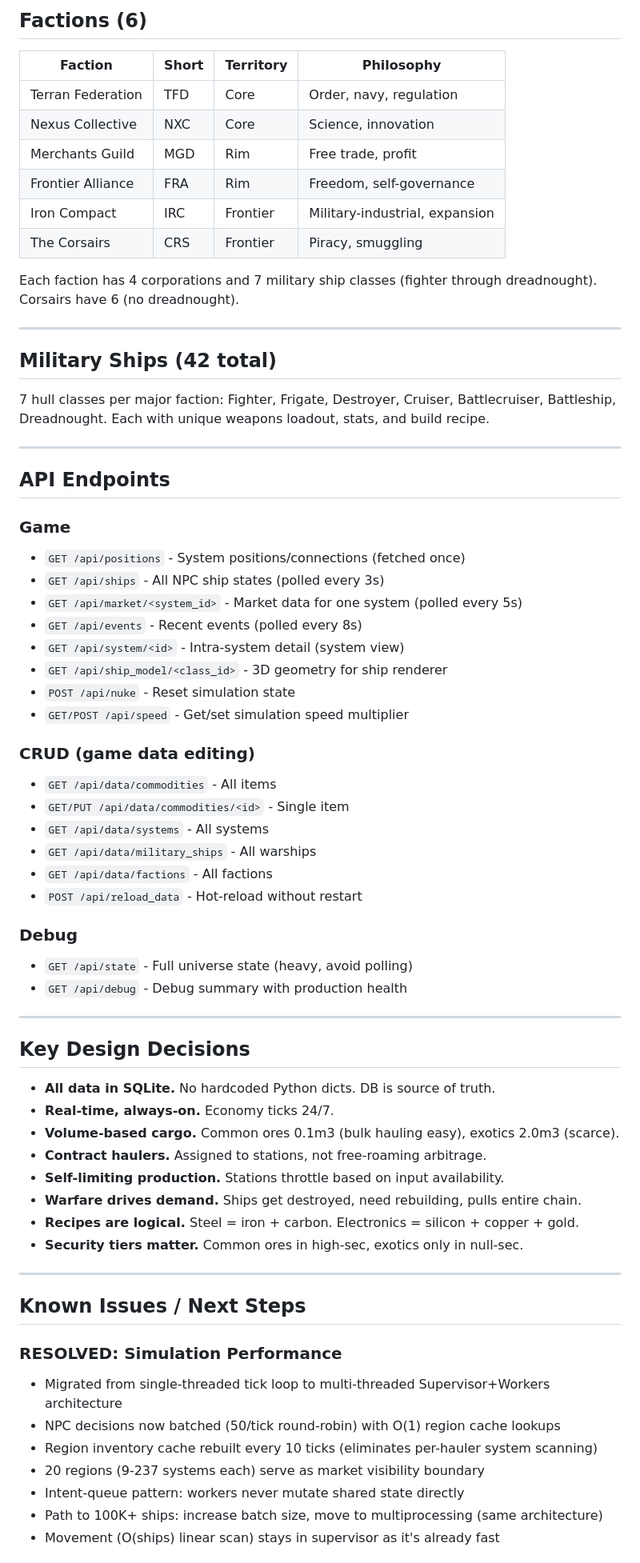
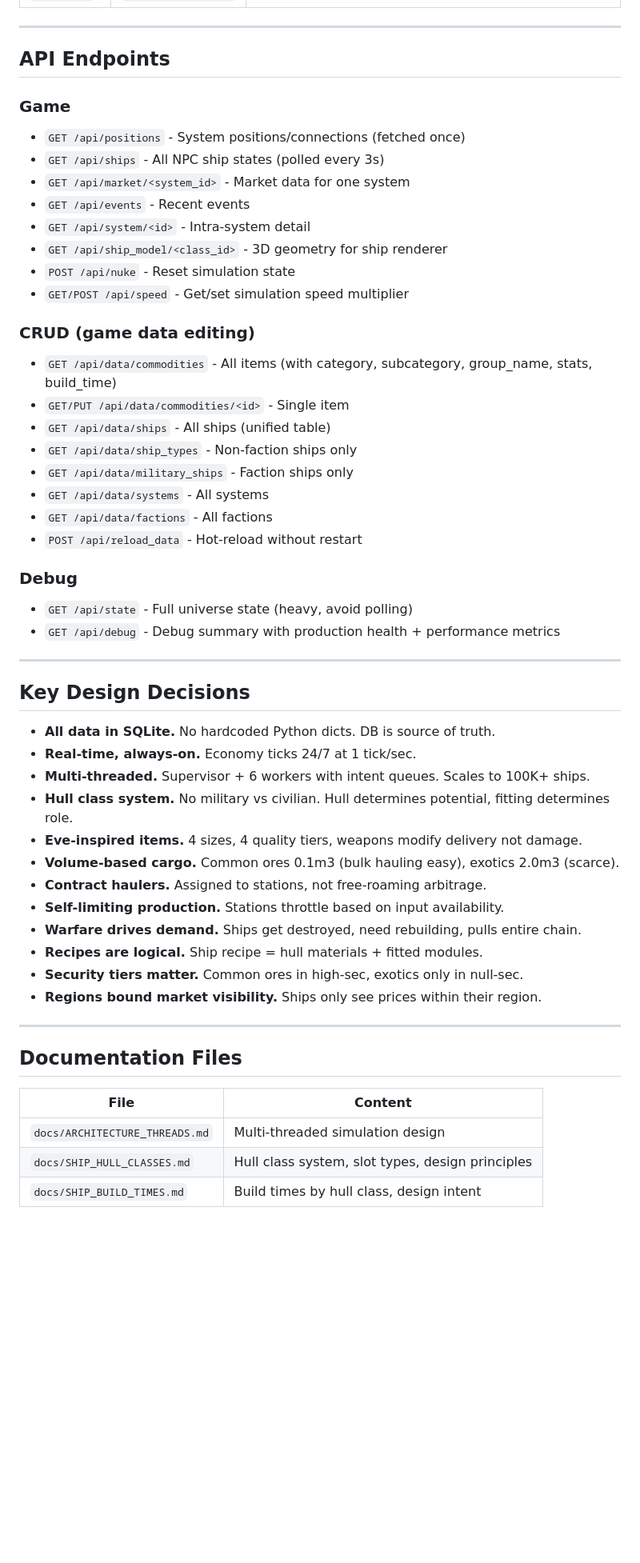
Before and after one commit to dvln811/SpaceEconomy, a Markdown page: KIRO_HANDOFF.md, the part around one of its changes. Shown at 80% size. GitHub-like rendering; blank space fills up the shorter version.

Commit message:
Update handoff doc: full current state (1540 items, 56 ships, multi-threaded, hull classes)

```diff
--- a/KIRO_HANDOFF.md
+++ b/KIRO_HANDOFF.md
@@ -170,21 +174,3 @@ A browser-based space economy simulation game. Currently single-player with plan
-## Factions (6)
-
-| Faction | Short | Territory | Philosophy |
-|---------|-------|-----------|------------|
-| Terran Federation | TFD | Core | Order, navy, regulation |
-| Nexus Collective | NXC | Core | Science, innovation |
-| Merchants Guild | MGD | Rim | Free trade, profit |
-| Frontier Alliance | FRA | Rim | Freedom, self-governance |
-| Iron Compact | IRC | Frontier | Military-industrial, expansion |
-| The Corsairs | CRS | Frontier | Piracy, smuggling |
-
-Each faction has 4 corporations and 7 military ship classes (fighter through dreadnought). Corsairs have 6 (no dreadnought).
-
----
-
-## Military Ships (42 total)
-
-7 hull classes per major faction: Fighter, Frigate, Destroyer, Cruiser, Battlecruiser, Battleship, Dreadnought. Each with unique weapons loadout, stats, and build recipe.
 
 ---
 
@@ -193,48 +179,51 @@ Each faction has 4 corporations and 7 military ship classes (fighter through dre
 ### Game
 - `GET /api/positions` - System positions/connections (fetched once)
 - `GET /api/ships` - All NPC ship states (polled every 3s)
-- `GET /api/market/<system_id>` - Market data for one system (polled every 5s)
-- `GET /api/events` - Recent events (polled every 8s)
-- `GET /api/system/<id>` - Intra-system detail (system view)
+- `GET /api/market/<system_id>` - Market data for one system
+- `GET /api/events` - Recent events
+- `GET /api/system/<id>` - Intra-system detail
 - `GET /api/ship_model/<class_id>` - 3D geometry for ship renderer
 - `POST /api/nuke` - Reset simulation state
 - `GET/POST /api/speed` - Get/set simulation speed multiplier
 
 ### CRUD (game data editing)
-- `GET /api/data/commodities` - All items
+- `GET /api/data/commodities` - All items (with category, subcategory, group_name, stats, build_time)
 - `GET/PUT /api/data/commodities/<id>` - Single item
+- `GET /api/data/ships` - All ships (unified table)
+- `GET /api/data/ship_types` - Non-faction ships only
+- `GET /api/data/military_ships` - Faction ships only
 - `GET /api/data/systems` - All systems
-- `GET /api/data/military_ships` - All warships
 - `GET /api/data/factions` - All factions
 - `POST /api/reload_data` - Hot-reload without restart
 
 ### Debug
 - `GET /api/state` - Full universe state (heavy, avoid polling)
-- `GET /api/debug` - Debug summary with production health
+- `GET /api/debug` - Debug summary with production health + performance metrics
 
 ---
 
 ## Key Design Decisions
 
 - **All data in SQLite.** No hardcoded Python dicts. DB is source of truth.
-- **Real-time, always-on.** Economy ticks 24/7.
+- **Real-time, always-on.** Economy ticks 24/7 at 1 tick/sec.
+- **Multi-threaded.** Supervisor + 6 workers with intent queues. Scales to 100K+ ships.
+- **Hull class system.** No military vs civilian. Hull determines potential, fitting determines role.
+- **Eve-inspired items.** 4 sizes, 4 quality tiers, weapons modify delivery not damage.
 - **Volume-based cargo.** Common ores 0.1m3 (bulk hauling easy), exotics 2.0m3 (scarce).
 - **Contract haulers.** Assigned to stations, not free-roaming arbitrage.
 - **Self-limiting production.** Stations throttle based on input availability.
 - **Warfare drives demand.** Ships get destroyed, need rebuilding, pulls entire chain.
-- **Recipes are logical.** Steel = iron + carbon. Electronics = silicon + copper + gold.
+- **Recipes are logical.** Ship recipe = hull materials + fitted modules.
 - **Security tiers matter.** Common ores in high-sec, exotics only in null-sec.
+- **Regions bound market visibility.** Ships only see prices within their region.
 
 ---
 
-## Known Issues / Next Steps
+## Documentation Files
 
-### RESOLVED: Simulation Performance
-- Migrated from single-threaded tick loop to multi-threaded Supervisor+Workers architecture
-- NPC decisions now batched (50/tick round-robin) with O(1) region cache lookups
-- Region inventory cache rebuilt every 10 ticks (eliminates per-hauler system scanning)
-- 20 regions (9-237 systems each) serve as market visibility boundary
-- Intent-queue pattern: workers never mutate shared state directly
-- Path to 100K+ ships: increase batch size, move to multiprocessing (same architecture)
-- Movement (O(ships) linear scan) stays in supervisor as it's already fast
+| File | Content |
+|------|---------|
+| `docs/ARCHITECTURE_THREADS.md` | Multi-threaded simulation design |
+| `docs/SHIP_HULL_CLASSES.md` | Hull class system, slot types, design principles |
+| `docs/SHIP_BUILD_TIMES.md` | Build times by hull class, design intent |
 
```
Also changed, not shown: other parts of KIRO_HANDOFF.md (+86 -91 lines).
